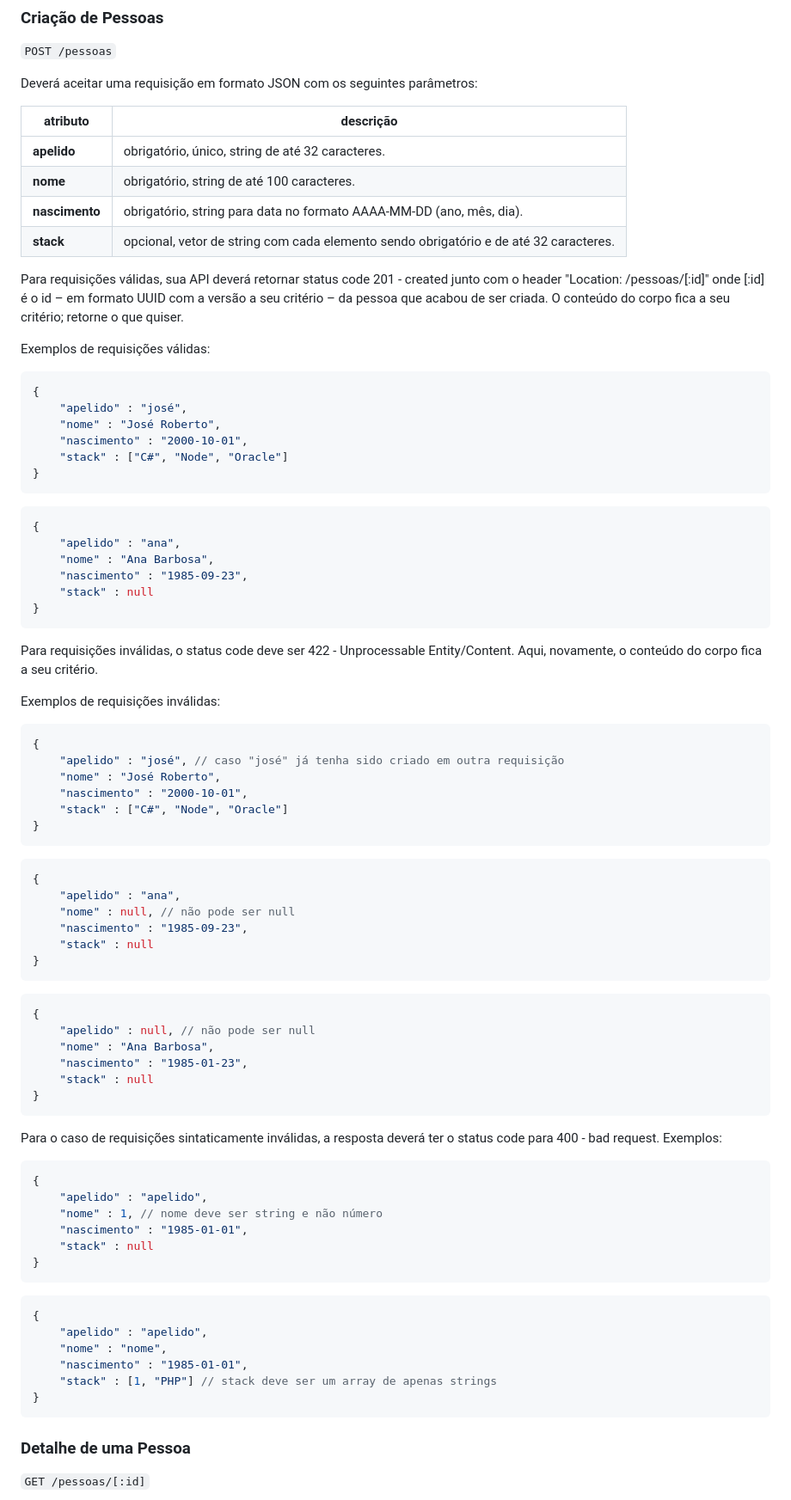
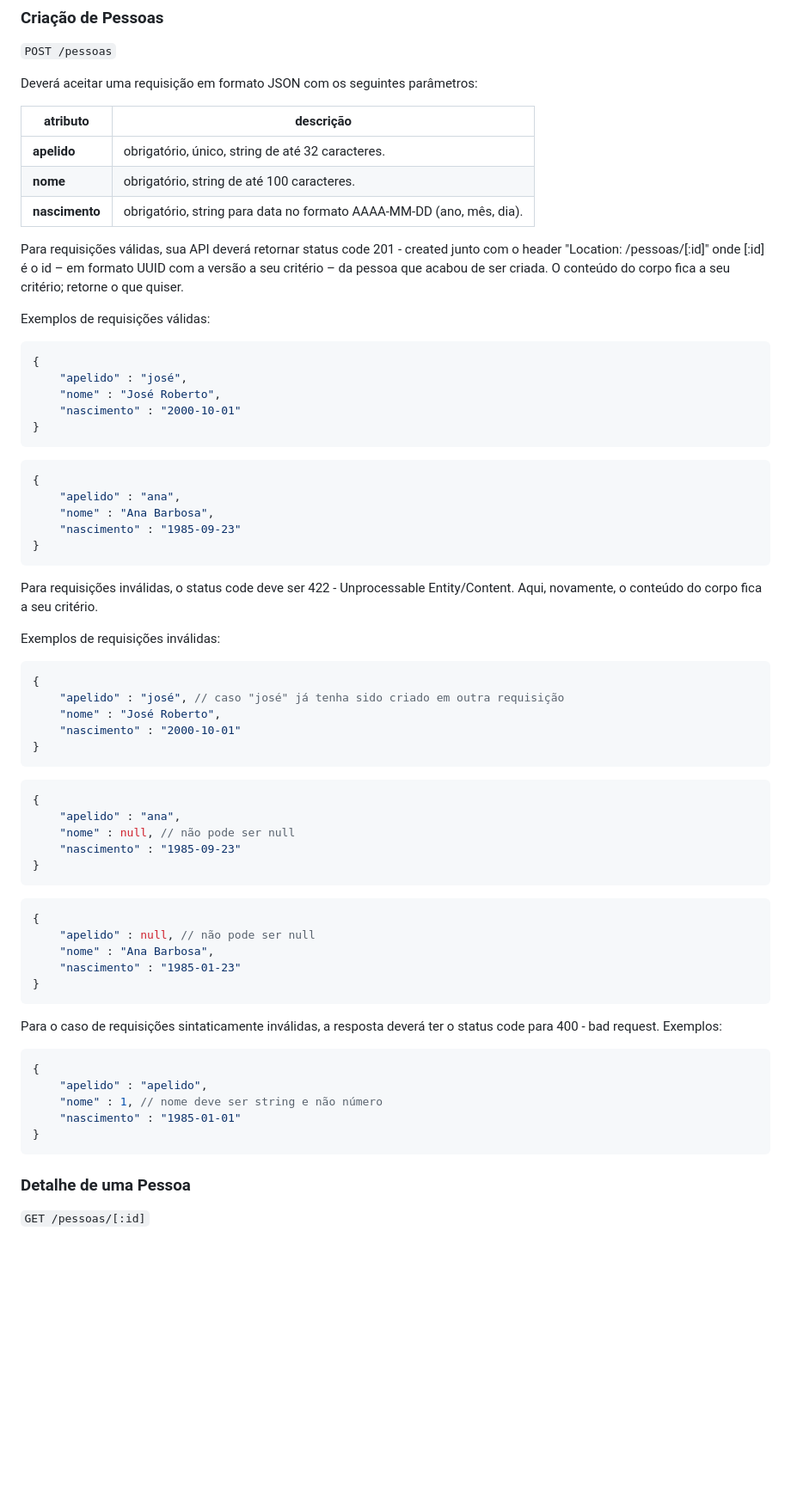
Before and after one commit to ggtidev/teste_pleno_12_2024, a Markdown page: instrucoes_backend.md, the part around one of its changes. Shown at 86% size. GitHub-like rendering; blank space fills up the shorter version.

````diff
--- a/instrucoes.md
+++ b/instrucoes_backend.md
@@ -25,7 +25,6 @@ Deverá aceitar uma requisição em formato JSON com os seguintes parâmetros:
 | **apelido** | obrigatório, único, string de até 32 caracteres. |
 | **nome** | obrigatório, string de até 100 caracteres. |
 | **nascimento** | obrigatório, string para data no formato AAAA-MM-DD (ano, mês, dia). |
-| **stack** | opcional, vetor de string com cada elemento sendo obrigatório e de até 32 caracteres. |
 
 Para requisições válidas, sua API deverá retornar status code 201 - created junto com o header "Location: /pessoas/[:id]" onde [:id] é o id – em formato UUID com a versão a seu critério – da pessoa que acabou de ser criada. O conteúdo do corpo fica a seu critério; retorne o que quiser.
 
@@ -34,8 +33,7 @@ Exemplos de requisições válidas:
 {
     "apelido" : "josé",
     "nome" : "José Roberto",
-    "nascimento" : "2000-10-01",
-    "stack" : ["C#", "Node", "Oracle"]
+    "nascimento" : "2000-10-01"
 }
 ```
 
@@ -43,8 +41,7 @@ Exemplos de requisições válidas:
 {
     "apelido" : "ana",
     "nome" : "Ana Barbosa",
-    "nascimento" : "1985-09-23",
-    "stack" : null
+    "nascimento" : "1985-09-23"
 }
 ```
 Para requisições inválidas, o status code deve ser 422 - Unprocessable Entity/Content. Aqui, novamente, o conteúdo do corpo fica a seu critério.
@@ -54,8 +51,7 @@ Exemplos de requisições inválidas:
 {
     "apelido" : "josé", // caso "josé" já tenha sido criado em outra requisição
     "nome" : "José Roberto",
-    "nascimento" : "2000-10-01",
-    "stack" : ["C#", "Node", "Oracle"]
+    "nascimento" : "2000-10-01"
 }
 ```
 
@@ -63,8 +59,7 @@ Exemplos de requisições inválidas:
 {
     "apelido" : "ana",
     "nome" : null, // não pode ser null
-    "nascimento" : "1985-09-23",
-    "stack" : null
+    "nascimento" : "1985-09-23"
 }
 ```
 
@@ -72,8 +67,7 @@ Exemplos de requisições inválidas:
 {
     "apelido" : null, // não pode ser null
     "nome" : "Ana Barbosa",
-    "nascimento" : "1985-01-23",
-    "stack" : null
+    "nascimento" : "1985-01-23"
 }
 ```
 
@@ -83,19 +77,10 @@ Para o caso de requisições sintaticamente inválidas, a resposta deverá ter o
 {
     "apelido" : "apelido",
     "nome" : 1, // nome deve ser string e não número
-    "nascimento" : "1985-01-01",
-    "stack" : null
+    "nascimento" : "1985-01-01"
 }
 ```
 
-```json
-{
-    "apelido" : "apelido",
-    "nome" : "nome",
-    "nascimento" : "1985-01-01",
-    "stack" : [1, "PHP"] // stack deve ser um array de apenas strings
-}
-```
 
 ### Detalhe de uma Pessoa
 `GET /pessoas/[:id]`
````
Also changed, not shown: other parts of instrucoes_backend.md (+7 -43 lines), instrucoes_frontend.md (added, +103 -0 lines).
